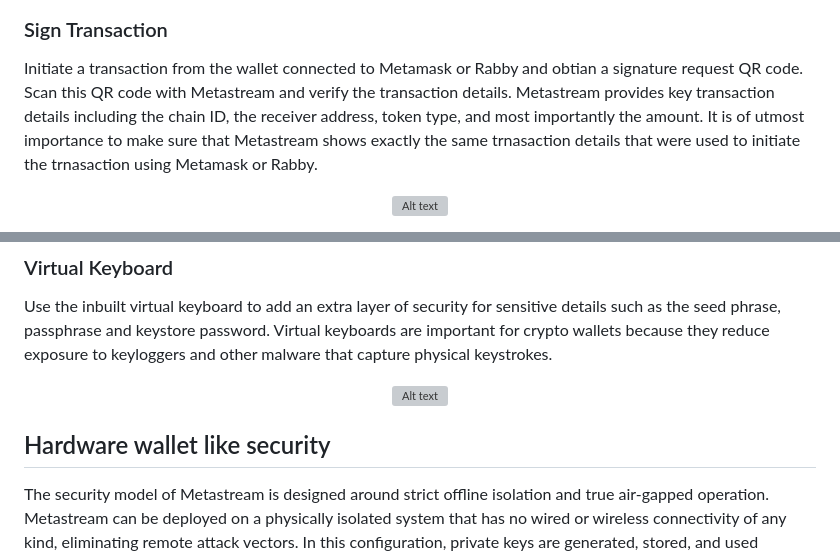
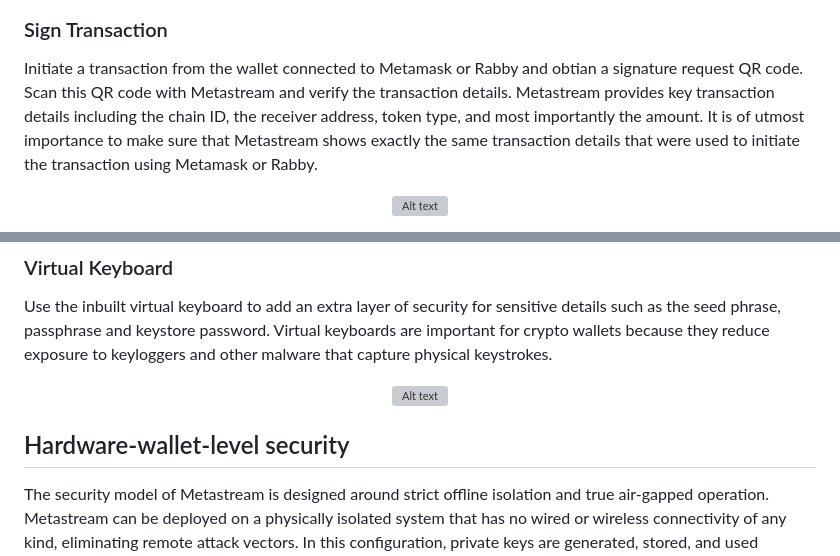
Before and after one commit to chahatmandviwala-alt/Metastream, a Markdown page: README.md, 2 parts joined by grey strips. Drawn GitHub-style; grey boxes are pictures that could not be loaded.

```diff
--- a/README.md
+++ b/README.md
@@ -73,7 +73,7 @@ Scan the generated UR:CRYPTO-HDKEY QR code with Metamask or Rabby to connect the
 
 ### Sign Transaction
 
-Initiate a transaction from the wallet connected to Metamask or Rabby and obtian a signature request QR code. Scan this QR code with Metastream and verify the transaction details. Metastream provides key transaction details including the chain ID, the receiver address, token type, and most importantly the amount. It is of utmost importance to make sure that Metastream shows exactly the same trnasaction details that were used to initiate the trnasaction using Metamask or Rabby.
+Initiate a transaction from the wallet connected to Metamask or Rabby and obtian a signature request QR code. Scan this QR code with Metastream and verify the transaction details. Metastream provides key transaction details including the chain ID, the receiver address, token type, and most importantly the amount. It is of utmost importance to make sure that Metastream shows exactly the same transaction details that were used to initiate the transaction using Metamask or Rabby.
 
 <p align="center"><img src="docs/IMG_09.png" alt="Alt text" width="85%" /></p>
 
@@ -92,7 +92,7 @@ Use the inbuilt virtual keyboard to add an extra layer of security for sensitive
 
 <p align="center"><img src="docs/IMG_12.png" alt="Alt text" width="60%" /></p>
 
-<h2 style="margin-top: 12px;">Hardware wallet like security</h2>
+<h2 style="margin-top: 12px;">Hardware-wallet-level security</h2>
 
 The security model of Metastream is designed around strict offline isolation and true air-gapped operation. Metastream can be deployed on a physically isolated system that has no wired or wireless connectivity of any kind, eliminating remote attack vectors. In this configuration, private keys are generated, stored, and used exclusively on an offline device and are never exposed to the internet, browser extensions, or any other software wallet. Transaction data is transferred in a controlled, one-way manner via QR codes, ensuring that signing occurs entirely offline. When installed on a live, encrypted Linux distribution such as Tails or MX Live, with all networking drivers removed, Metastream can theoretically approach hardware-wallet–level security. By creating a new wallet, encrypting it as a keystore file, and storing that file on a dedicated encrypted flash drive (e.g., a Kingston IronKey), the attack surface is reduced to the minimum. This provides strong protection against malware, key loggers, and supply-chain risks commonly associated with online or browser-based wallets.
 
```
